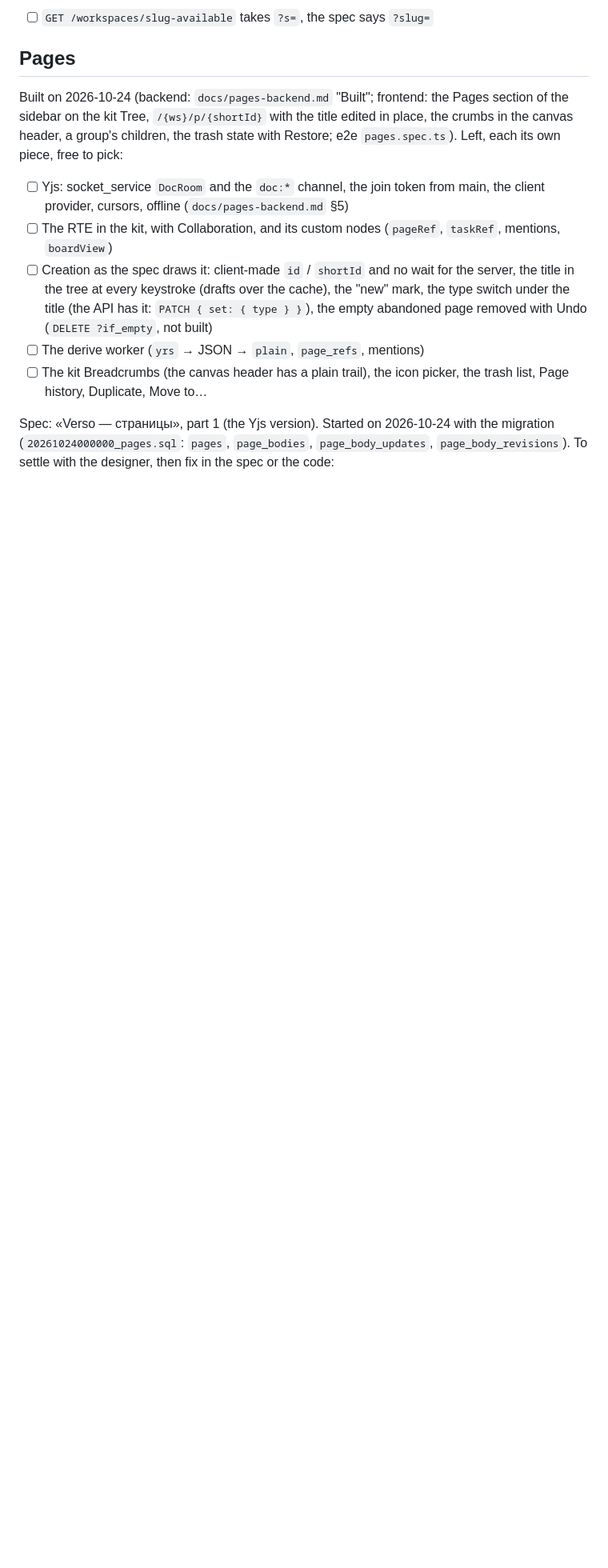
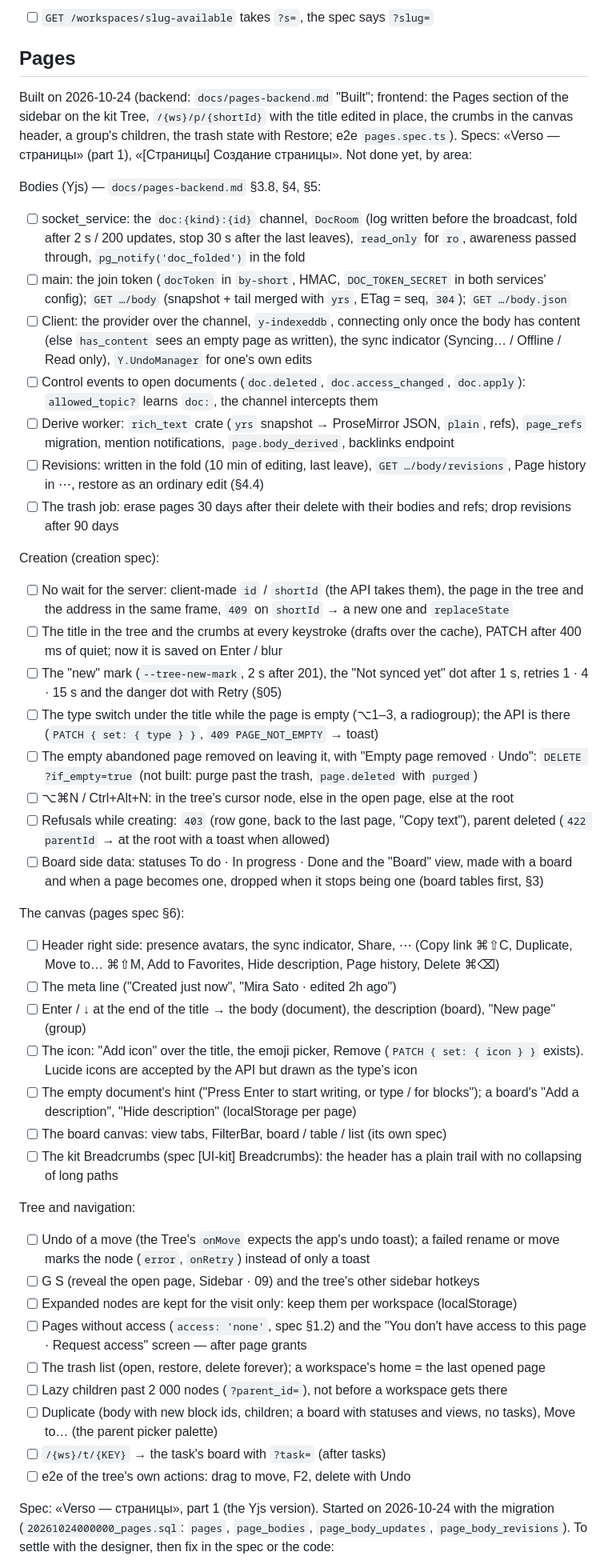
Before and after one commit to Drummer143/task-manager-v2, a Markdown page: docs/TODO.md, the part around the change. Shown at 80% size. GitHub-like rendering; blank space fills up the shorter version.

Commit message:
todo: everything left of pages
Co-Authored-By: Claude Opus 5.5 <noreply@anthropic.com>

```diff
--- a/docs/TODO.md
+++ b/docs/TODO.md
@@ -74,19 +74,72 @@ Small:
 
 Built on 2026-10-24 (backend: `docs/pages-backend.md` "Built"; frontend: the Pages section of the
 sidebar on the kit Tree, `/{ws}/p/{shortId}` with the title edited in place, the crumbs in the
-canvas header, a group's children, the trash state with Restore; e2e `pages.spec.ts`). Left, each
-its own piece, free to pick:
-- [ ] Yjs: socket_service `DocRoom` and the `doc:*` channel, the join token from main, the client
-      provider, cursors, offline (`docs/pages-backend.md` §5)
-- [ ] The RTE in the kit, with Collaboration, and its custom nodes (`pageRef`, `taskRef`,
-      mentions, `boardView`)
-- [ ] Creation as the spec draws it: client-made `id` / `shortId` and no wait for the server, the
-      title in the tree at every keystroke (drafts over the cache), the "new" mark, the type
-      switch under the title (the API has it: `PATCH { set: { type } }`), the empty abandoned
-      page removed with Undo (`DELETE ?if_empty`, not built)
-- [ ] The derive worker (`yrs` → JSON → `plain`, `page_refs`, mentions)
-- [ ] The kit Breadcrumbs (the canvas header has a plain trail), the icon picker, the trash
-      list, Page history, Duplicate, Move to…
+canvas header, a group's children, the trash state with Restore; e2e `pages.spec.ts`). Specs:
+«Verso — страницы» (part 1), «[Страницы] Создание страницы». Not done yet, by area:
+
+Bodies (Yjs) — `docs/pages-backend.md` §3.8, §4, §5:
+- [ ] socket_service: the `doc:{kind}:{id}` channel, `DocRoom` (log written before the
+      broadcast, fold after 2 s / 200 updates, stop 30 s after the last leaves), `read_only` for
+      `ro`, awareness passed through, `pg_notify('doc_folded')` in the fold
+- [ ] main: the join token (`docToken` in `by-short`, HMAC, `DOC_TOKEN_SECRET` in both services'
+      config); `GET …/body` (snapshot + tail merged with `yrs`, ETag = seq, `304`);
+      `GET …/body.json`
+- [ ] Client: the provider over the channel, `y-indexeddb`, connecting only once the body has
+      content (else `has_content` sees an empty page as written), the sync indicator (Syncing… /
+      Offline / Read only), `Y.UndoManager` for one's own edits
+- [ ] Control events to open documents (`doc.deleted`, `doc.access_changed`, `doc.apply`):
+      `allowed_topic?` learns `doc:`, the channel intercepts them
+- [ ] Derive worker: `rich_text` crate (`yrs` snapshot → ProseMirror JSON, `plain`, refs),
+      `page_refs` migration, mention notifications, `page.body_derived`, backlinks endpoint
+- [ ] Revisions: written in the fold (10 min of editing, last leave), `GET …/body/revisions`,
+      Page history in ⋯, restore as an ordinary edit (§4.4)
+- [ ] The trash job: erase pages 30 days after their delete with their bodies and refs; drop
+      revisions after 90 days
+
+Creation (creation spec):
+- [ ] No wait for the server: client-made `id` / `shortId` (the API takes them), the page in the
+      tree and the address in the same frame, `409` on `shortId` → a new one and `replaceState`
+- [ ] The title in the tree and the crumbs at every keystroke (drafts over the cache), PATCH after
+      400 ms of quiet; now it is saved on Enter / blur
+- [ ] The "new" mark (`--tree-new-mark`, 2 s after 201), the "Not synced yet" dot after 1 s,
+      retries 1 · 4 · 15 s and the danger dot with Retry (§05)
+- [ ] The type switch under the title while the page is empty (⌥1–3, a radiogroup); the API is
+      there (`PATCH { set: { type } }`, `409 PAGE_NOT_EMPTY` → toast)
+- [ ] The empty abandoned page removed on leaving it, with "Empty page removed · Undo":
+      `DELETE ?if_empty=true` (not built: purge past the trash, `page.deleted` with `purged`)
+- [ ] ⌥⌘N / Ctrl+Alt+N: in the tree's cursor node, else in the open page, else at the root
+- [ ] Refusals while creating: `403` (row gone, back to the last page, "Copy text"), parent
+      deleted (`422 parentId` → at the root with a toast when allowed)
+- [ ] Board side data: statuses To do · In progress · Done and the "Board" view, made with a board
+      and when a page becomes one, dropped when it stops being one (board tables first, §3)
+
+The canvas (pages spec §6):
+- [ ] Header right side: presence avatars, the sync indicator, Share, ⋯ (Copy link ⌘⇧C,
+      Duplicate, Move to… ⌘⇧M, Add to Favorites, Hide description, Page history, Delete ⌘⌫)
+- [ ] The meta line ("Created just now", "Mira Sato · edited 2h ago")
+- [ ] Enter / ↓ at the end of the title → the body (document), the description (board),
+      "New page" (group)
+- [ ] The icon: "Add icon" over the title, the emoji picker, Remove (`PATCH { set: { icon } }`
+      exists). Lucide icons are accepted by the API but drawn as the type's icon
+- [ ] The empty document's hint ("Press Enter to start writing, or type / for blocks"); a board's
+      "Add a description", "Hide description" (localStorage per page)
+- [ ] The board canvas: view tabs, FilterBar, board / table / list (its own spec)
+- [ ] The kit Breadcrumbs (spec [UI-kit] Breadcrumbs): the header has a plain trail with no
+      collapsing of long paths
+
+Tree and navigation:
+- [ ] Undo of a move (the Tree's `onMove` expects the app's undo toast); a failed rename or move
+      marks the node (`error`, `onRetry`) instead of only a toast
+- [ ] G S (reveal the open page, Sidebar · 09) and the tree's other sidebar hotkeys
+- [ ] Expanded nodes are kept for the visit only: keep them per workspace (localStorage)
+- [ ] Pages without access (`access: 'none'`, spec §1.2) and the "You don't have access to this
+      page · Request access" screen — after page grants
+- [ ] The trash list (open, restore, delete forever); a workspace's home = the last opened page
+- [ ] Lazy children past 2 000 nodes (`?parent_id=`), not before a workspace gets there
+- [ ] Duplicate (body with new block ids, children; a board with statuses and views, no tasks),
+      Move to… (the parent picker palette)
+- [ ] `/{ws}/t/{KEY}` → the task's board with `?task=` (after tasks)
+- [ ] e2e of the tree's own actions: drag to move, F2, delete with Undo
 
 Spec: «Verso — страницы», part 1 (the Yjs version). Started on 2026-10-24 with the migration
 (`20261024000000_pages.sql`: `pages`, `page_bodies`, `page_body_updates`, `page_body_revisions`).
```
